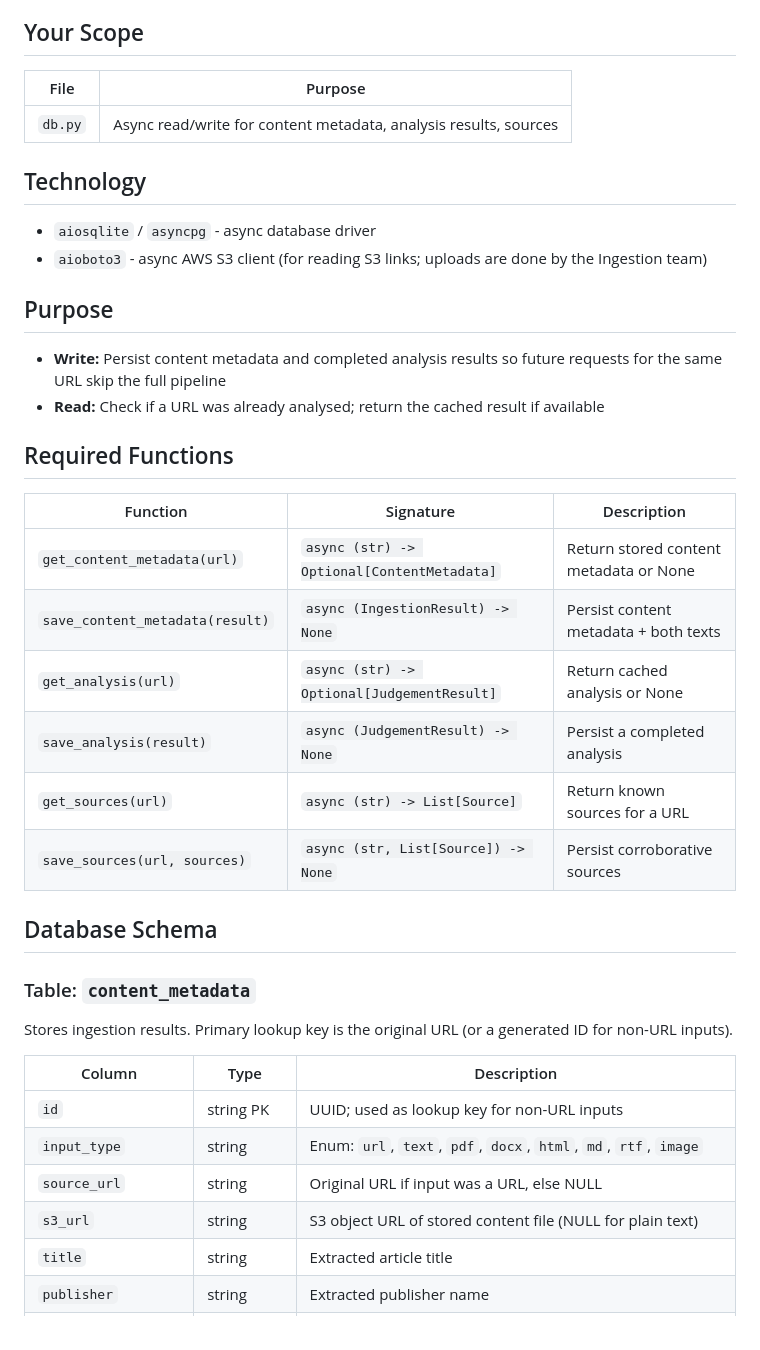
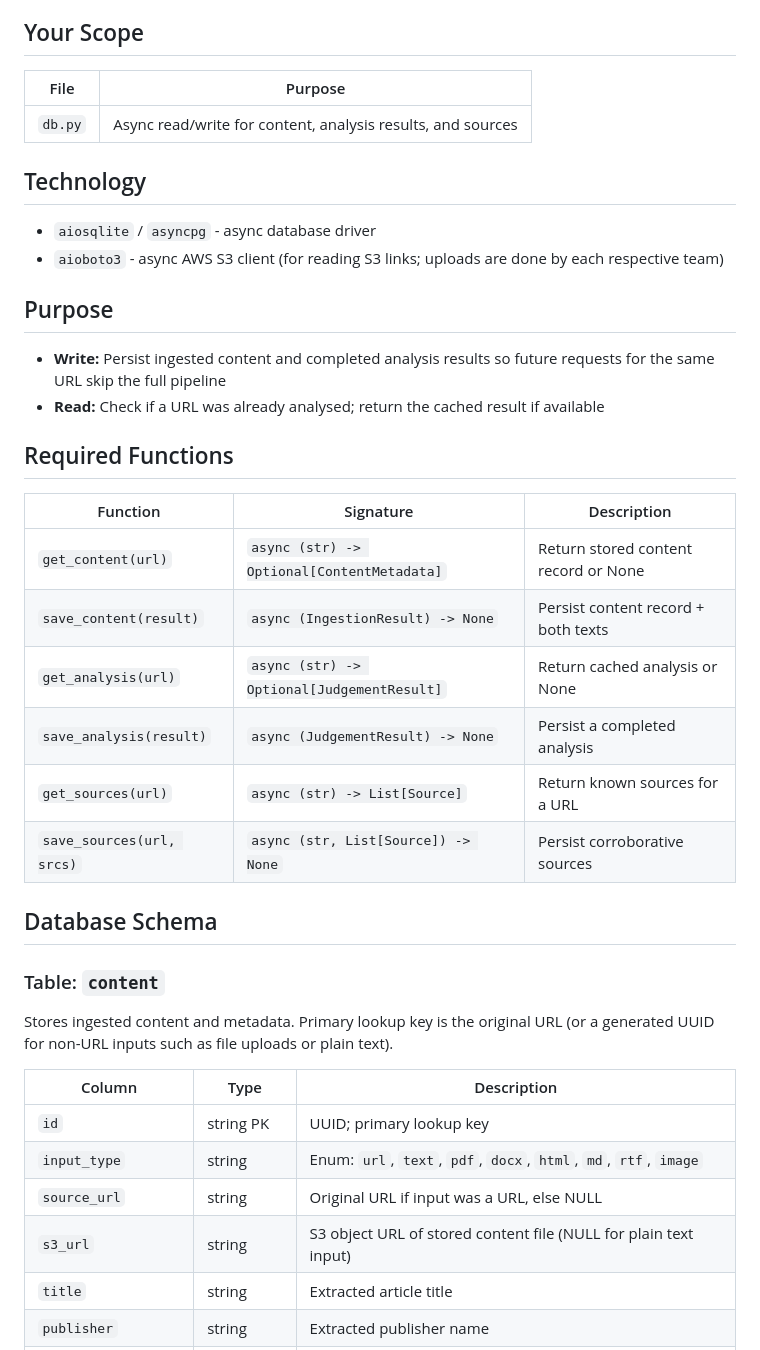
Before and after one commit to Justin-Red-Alpha/Hackomania_2026, a Markdown page: app/database/CLAUDE.md, the part around one of its changes. Rendered like a GitHub page.

```diff
--- a/app/database/CLAUDE.md
+++ b/app/database/CLAUDE.md
@@ -5,45 +5,45 @@
 
 ## Your Scope
 
-| File    | Purpose                                                          |
-| ------- | ---------------------------------------------------------------- |
-| `db.py` | Async read/write for content metadata, analysis results, sources |
+| File    | Purpose                                                     |
+| ------- | ----------------------------------------------------------- |
+| `db.py` | Async read/write for content, analysis results, and sources |
 
 ## Technology
 
 - `aiosqlite` / `asyncpg` - async database driver
-- `aioboto3` - async AWS S3 client (for reading S3 links; uploads are done by the Ingestion team)
+- `aioboto3` - async AWS S3 client (for reading S3 links; uploads are done by each respective team)
 
 ## Purpose
 
-- **Write:** Persist content metadata and completed analysis results so future requests for
+- **Write:** Persist ingested content and completed analysis results so future requests for
   the same URL skip the full pipeline
 - **Read:** Check if a URL was already analysed; return the cached result if available
 
 ## Required Functions
 
-| Function                        | Signature                                  | Description                            |
-| ------------------------------- | ------------------------------------------ | -------------------------------------- |
-| `get_content_metadata(url)`     | `async (str) -> Optional[ContentMetadata]` | Return stored content metadata or None |
-| `save_content_metadata(result)` | `async (IngestionResult) -> None`          | Persist content metadata + both texts  |
-| `get_analysis(url)`             | `async (str) -> Optional[JudgementResult]` | Return cached analysis or None         |
-| `save_analysis(result)`         | `async (JudgementResult) -> None`          | Persist a completed analysis           |
-| `get_sources(url)`              | `async (str) -> List[Source]`              | Return known sources for a URL         |
-| `save_sources(url, sources)`    | `async (str, List[Source]) -> None`        | Persist corroborative sources          |
+| Function                  | Signature                                  | Description                          |
+| ------------------------- | ------------------------------------------ | ------------------------------------ |
+| `get_content(url)`        | `async (str) -> Optional[ContentMetadata]` | Return stored content record or None |
+| `save_content(result)`    | `async (IngestionResult) -> None`          | Persist content record + both texts  |
+| `get_analysis(url)`       | `async (str) -> Optional[JudgementResult]` | Return cached analysis or None       |
+| `save_analysis(result)`   | `async (JudgementResult) -> None`          | Persist a completed analysis         |
+| `get_sources(url)`        | `async (str) -> List[Source]`              | Return known sources for a URL       |
+| `save_sources(url, srcs)` | `async (str, List[Source]) -> None`        | Persist corroborative sources        |
 
 ## Database Schema
 
-### Table: `content_metadata`
+### Table: `content`
 
-Stores ingestion results. Primary lookup key is the original URL (or a generated ID for
-non-URL inputs).
+Stores ingested content and metadata. Primary lookup key is the original URL (or a generated
+UUID for non-URL inputs such as file uploads or plain text).
 
 | Column              | Type      | Description                                                      |
 | ------------------- | --------- | ---------------------------------------------------------------- |
-| `id`                | string PK | UUID; used as lookup key for non-URL inputs                      |
+| `id`                | string PK | UUID; primary lookup key                                         |
 | `input_type`        | string    | Enum: `url`, `text`, `pdf`, `docx`, `html`, `md`, `rtf`, `image` |
 | `source_url`        | string    | Original URL if input was a URL, else NULL                       |
-| `s3_url`            | string    | S3 object URL of stored content file (NULL for plain text)       |
+| `s3_url`            | string    | S3 object URL of stored content file (NULL for plain text input) |
 | `title`             | string    | Extracted article title                                          |
 | `publisher`         | string    | Extracted publisher name                                         |
 | `author`            | string    | Extracted author name                                            |
```
Also changed, not shown: other parts of app/database/CLAUDE.md (+27 -12 lines), app/investigation/CLAUDE.md (+13 -10 lines).
